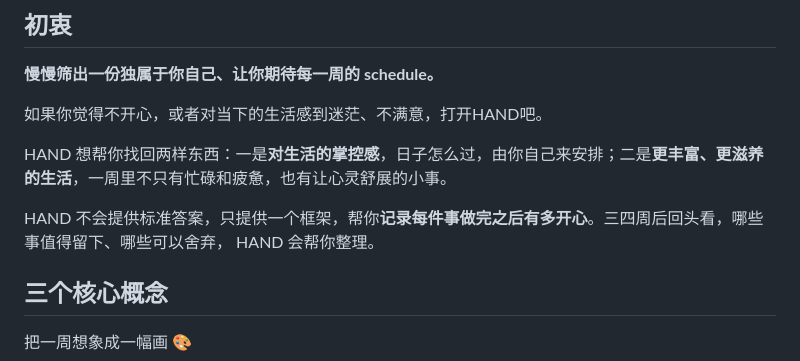
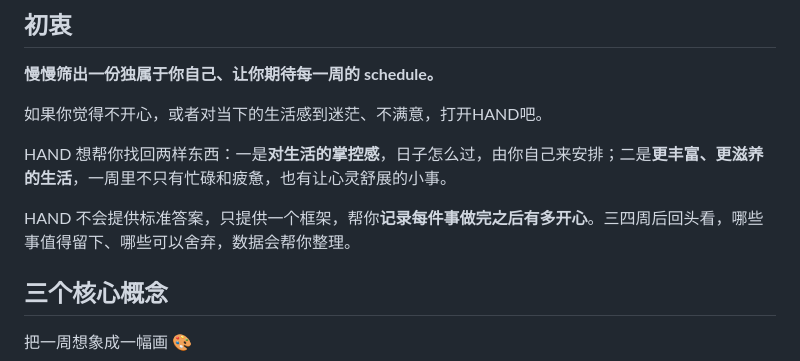
Before and after one commit to Peki885/GL, a Markdown page: README.md, the part around the change. Rendered like a GitHub page.

Commit message:
Update wording in README.md for clarity

```diff
--- a/README.md
+++ b/README.md
@@ -12,7 +12,7 @@
 
 HAND 想帮你找回两样东西：一是**对生活的掌控感**，日子怎么过，由你自己来安排；二是**更丰富、更滋养的生活**，一周里不只有忙碌和疲惫，也有让心灵舒展的小事。
 
-HAND 不会提供标准答案，只提供一个框架，帮你**记录每件事做完之后有多开心**。三四周后回头看，哪些事值得留下、哪些可以舍弃， HAND 会帮你整理。
+HAND 不会提供标准答案，只提供一个框架，帮你**记录每件事做完之后有多开心**。三四周后回头看，哪些事值得留下、哪些可以舍弃，数据会帮你整理。
 
 ## 三个核心概念
 
```
